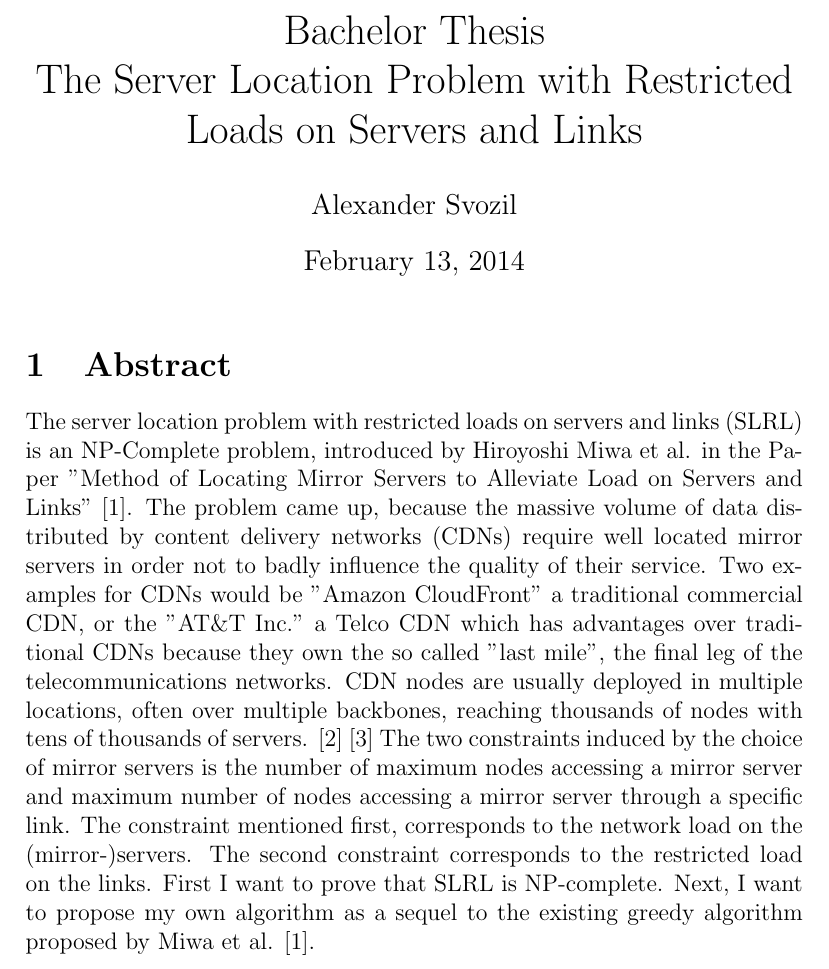
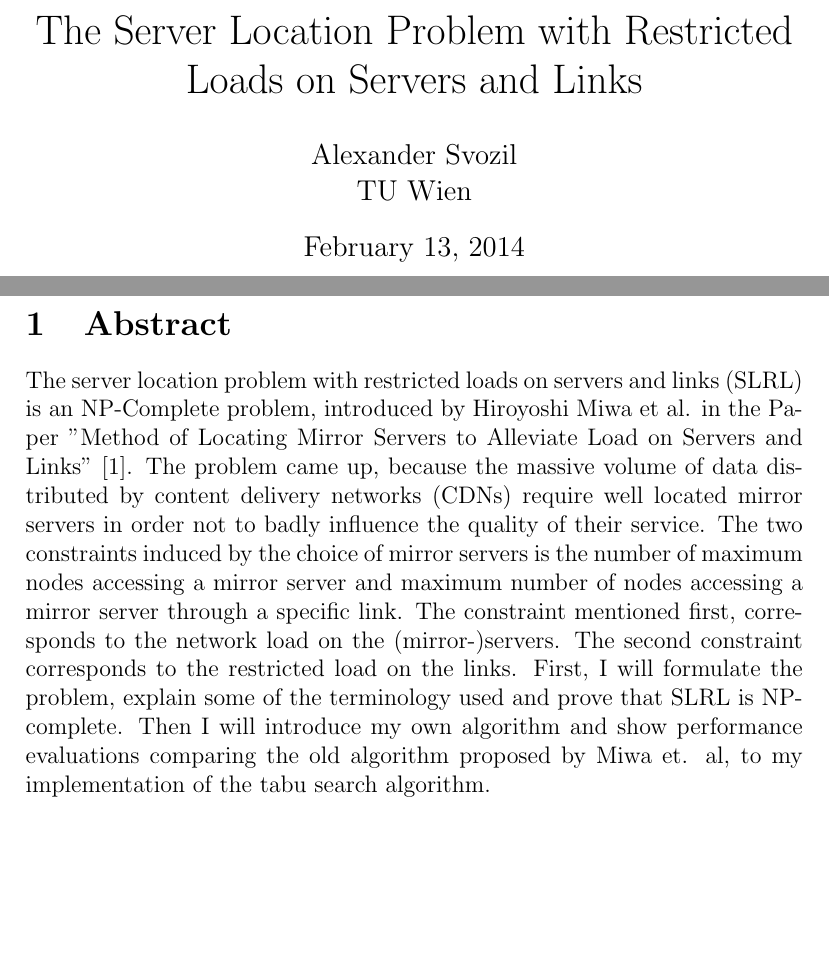
Before and after one commit to alexandersvozil/SLRL-BThesis, a LaTeX thesis (tex/bthesis.tex): part of page 1 of 7 before the commit and two parts of pages 1 and 2 of 8 after it, the two joined at a grey line, cut at the place of the change, the shorter picture padded with empty space. Compiled offline with pdfLaTeX.

Commit message:
changed abstract, programs runs now

```diff
--- a/tex/bthesis.tex
+++ b/tex/bthesis.tex
@@ -8,8 +8,8 @@
 
 
 \begin{document}
-\author{Alexander Svozil}
-\title{Bachelor Thesis \\ The Server Location Problem with Restricted Loads
+\author{Alexander Svozil\\ TU Wien}
+\title{The Server Location Problem with Restricted Loads
 on Servers and Links}
 
 \maketitle
@@ -20,17 +21,17 @@ problem, introduced by Hiroyoshi Miwa et al. in the Paper "Method of Locating Mi
 to Alleviate Load on Servers and Links" \cite{mirrorserver}. The problem
 came up, because the massive volume of data distributed by content delivery networks (CDNs)
 require well located mirror servers in order not to badly influence the quality of their service.
-Two examples for CDNs would be "Amazon CloudFront" a traditional commercial CDN, or the "AT\&T Inc."
-a Telco CDN which has advantages over traditional CDNs because they own the so called "last mile",
-the final leg of the telecommunications networks. CDN nodes are usually deployed in multiple
-locations, often over multiple backbones, reaching thousands of nodes with tens of thousands of
-servers. \cite{wiki:cdn} \cite{wiki:lastmile}
+%Two examples for CDNs would be "Amazon CloudFront" a traditional commercial CDN, or the "AT\&T Inc."
+%a Telco CDN which has advantages over traditional CDNs because they own the so called "last mile",
+%the final leg of the telecommunications networks. CDN nodes are usually deployed in multiple
+%locations, often over multiple backbones, reaching thousands of nodes with tens of thousands of
+%servers. \cite{wiki:cdn} \cite{wiki:lastmile}
 The two constraints induced by the choice of mirror servers is the number of maximum nodes
 accessing a mirror server and maximum number of nodes accessing a mirror server
 through a specific link. The constraint mentioned first, corresponds to the network load on
 the (mirror-)servers. The second constraint corresponds to the restricted load on the links.
-First I want to prove that SLRL is NP-complete. Next, I want to propose my own algorithm as a
-sequel to the existing greedy algorithm proposed by Miwa et al. \cite{mirrorserver}.
-
-
+First, I will formulate the problem, explain some of the terminology used and prove that SLRL is NP-complete.
+Then I will introduce my own algorithm and show performance evaluations comparing the old algorithm proposed
+by Miwa et. al, to my implementation of the tabu search algorithm.
+\newpage
 \tableofcontents
```
Also changed, not shown: tex/bthesis.bbl (deleted), tex/bthesis.pdf (deleted), tex/bthesis.tex (2 more changed lines), 6 other files.
